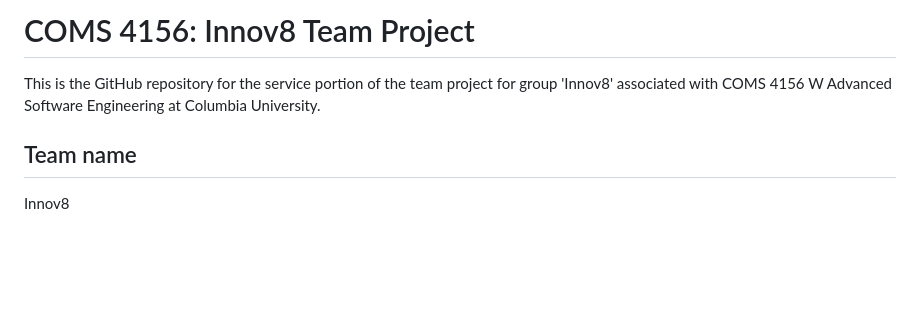
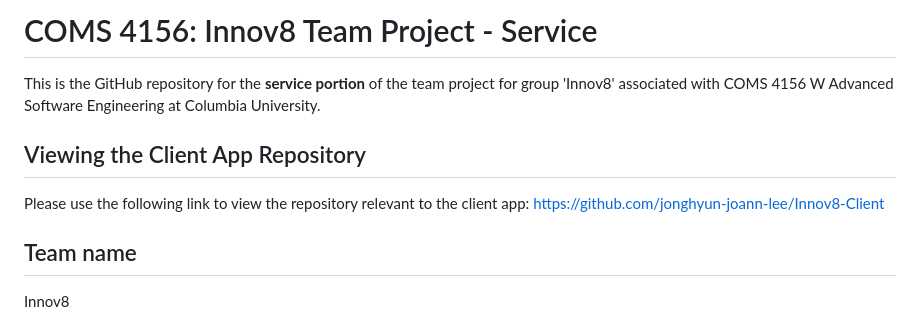
Before and after one commit to anavilohia/Innov8, a Markdown page: README.md, the part around one of its changes. Drawn GitHub-style; blank space fills up the shorter version.

Commit message:
Update API test results in README and link client repo

```diff
--- a/README.md
+++ b/README.md
@@ -1,6 +1,9 @@
-# COMS 4156: Innov8 Team Project
+# COMS 4156: Innov8 Team Project - Service
 
-This is the GitHub repository for the service portion of the team project for group 'Innov8' associated with COMS 4156 W Advanced Software Engineering at Columbia University.
+This is the GitHub repository for the **service portion** of the team project for group 'Innov8' associated with COMS 4156 W Advanced Software Engineering at Columbia University.
+
+## Viewing the Client App Repository
+Please use the following link to view the repository relevant to the client app: https://github.com/jonghyun-joann-lee/Innov8-Client
 
 ## Team name
 
```
Also changed, not shown: other parts of README.md (+39 -9 lines).
